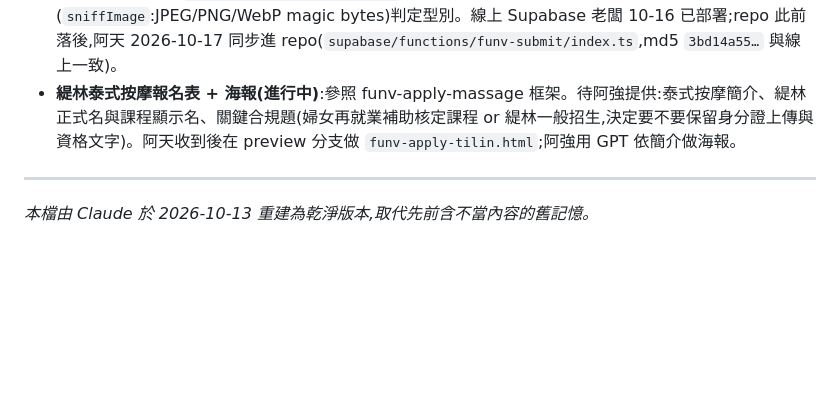
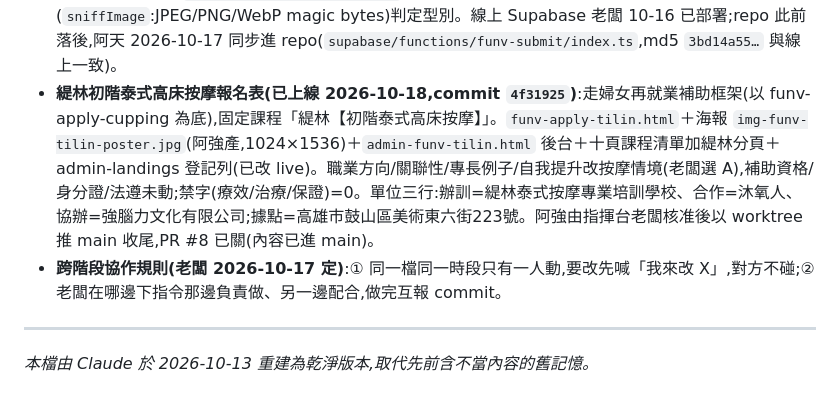
Before and after one commit to brainingflow/skybraining-web, a Markdown page: CLAUDE.md, the part around the change. Rendered like a GitHub page; blank space fills up the shorter version.

Commit message:
記憶更新：緹林泰式按摩報名表已上線（4f31925）＋協作規則入記憶 (#9)
第 8 節把緹林表單由「進行中」改為「已上線 2026-10-18」，記明走補助框架、課程選項改按摩情境、後台十頁分頁與登記列、海報、PR #8 已關；另記老闆 2026-10-17 定的兩條跨階段協作規則。


Claude-Session: https://claude.ai/code/session_01CDUXY4dBV8zQtBk6NkJ1PU

Co-authored-by: Claude <noreply@anthropic.com>

```diff
--- a/CLAUDE.md
+++ b/CLAUDE.md
@@ -146,7 +146,8 @@
   - 本機 `網頁專案/` 將以 `origin/main` 覆蓋(先 commit 快照),之後本機只當鏡像+驗收,**網站程式碼唯一正本=雲端 repo**。
 - **2026-10-16 阿強推上 main 三個 commit(老闆通過)**:`f47744a`(R081/R082/R083:全站 89 頁 LINE 內建瀏覽器自動帶 `openExternalBrowser=1`、14 個 funv-apply 照片 Blob 補型別、新頁 funv-apply-cupping＋admin-funv-cupping＋八頁課程清單加溫罐、新頁 funv-apply-meili、後台廣告頁兩列)、`a3a9083`(溫罐海報換新版)、`befb40e`(急修五個多課程頁 lhw/g4/pyy/zz/4in1:預選第一門課、同步選項群組、群組未顯示不擋送出)。
 - **2026-10-17 報名表上傳失敗已解(後端同步)**:Android LINE 內建瀏覽器送出的照片 Blob 沒有 MIME type,後端原本用 `f.type.startsWith("image/")` 擋掉而送出失敗。新版改用檔頭嗅探(`sniffImage`:JPEG/PNG/WebP magic bytes)判定型別。線上 Supabase 老闆 10-16 已部署;repo 此前落後,阿天 2026-10-17 同步進 repo(`supabase/functions/funv-submit/index.ts`,md5 `3bd14a55…` 與線上一致)。
-- **緹林泰式按摩報名表 + 海報(進行中)**:參照 funv-apply-massage 框架。待阿強提供:泰式按摩簡介、緹林正式名與課程顯示名、關鍵合規題(婦女再就業補助核定課程 or 緹林一般招生,決定要不要保留身分證上傳與資格文字)。阿天收到後在 preview 分支做 `funv-apply-tilin.html`;阿強用 GPT 依簡介做海報。
+- **緹林初階泰式高床按摩報名表(已上線 2026-10-18,commit `4f31925`)**:走婦女再就業補助框架(以 funv-apply-cupping 為底),固定課程「緹林【初階泰式高床按摩】」。`funv-apply-tilin.html`＋海報 `img-funv-tilin-poster.jpg`(阿強產,1024×1536)＋`admin-funv-tilin.html` 後台＋十頁課程清單加緹林分頁＋admin-landings 登記列(已改 live)。職業方向/關聯性/專長例子/自我提升改按摩情境(老闆選 A),補助資格/身分證/法遵未動;禁字(療效/治療/保證)=0。單位三行:辦訓=緹林泰式按摩專業培訓學校、合作=沐氧人、協辦=強腦力文化有限公司;據點=高雄市鼓山區美術東六街223號。阿強由指揮台老闆核准後以 worktree 推 main 收尾,PR #8 已關(內容已進 main)。
+- **跨階段協作規則(老闆 2026-10-17 定)**:① 同一檔同一時段只有一人動,要改先喊「我來改 X」,對方不碰;② 老闆在哪邊下指令那邊負責做、另一邊配合,做完互報 commit。
 
 ---
 
```
